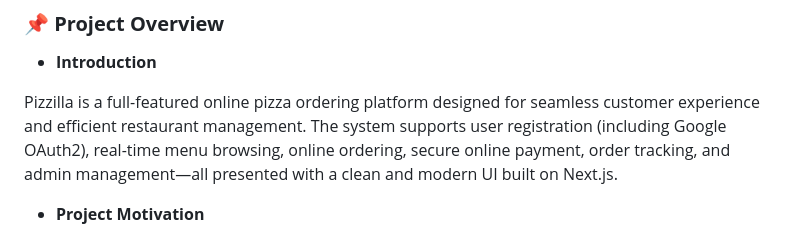
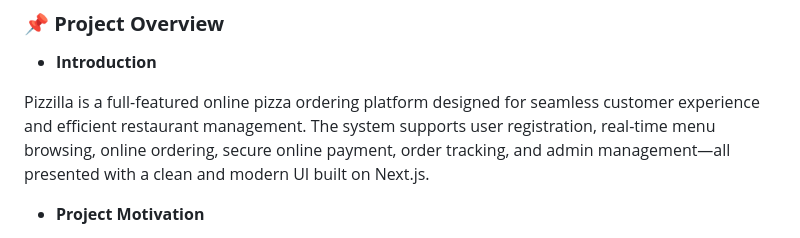
Before and after one commit to Lilall5829/Pizza-app, a Markdown page: README.md, the part around the change. Rendered like a GitHub page.

```diff
--- a/README.md
+++ b/README.md
@@ -2,7 +2,7 @@
 
 - **Introduction**
 
-Pizzilla is a full-featured online pizza ordering platform designed for seamless customer experience and efficient restaurant management. The system supports user registration (including Google OAuth2), real-time menu browsing, online ordering, secure online payment, order tracking, and admin management—all presented with a clean and modern UI built on Next.js.
+Pizzilla is a full-featured online pizza ordering platform designed for seamless customer experience and efficient restaurant management. The system supports user registration, real-time menu browsing, online ordering, secure online payment, order tracking, and admin management—all presented with a clean and modern UI built on Next.js.
 
 - **Project Motivation**
 
```
